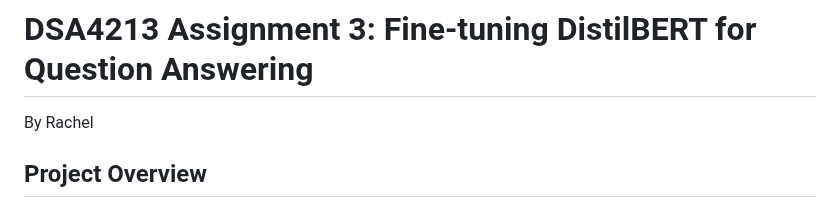
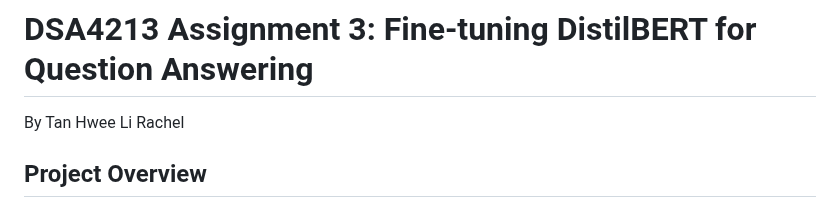
Before and after one commit to racxxhel/Assignment3, a Markdown page: README.md, the part around the change. GitHub-like rendering.

```diff
--- a/README.md
+++ b/README.md
@@ -1,5 +1,5 @@
 # DSA4213 Assignment 3: Fine-tuning DistilBERT for Question Answering
-By Rachel
+By Tan Hwee Li Rachel
 
 ## Project Overview
 
```
